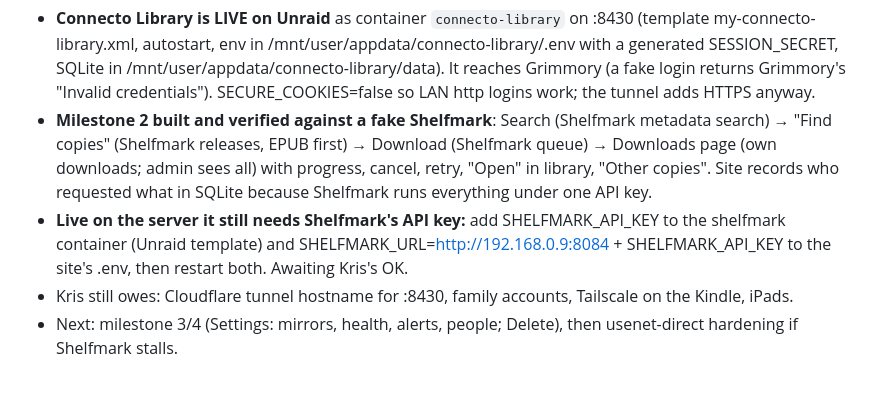
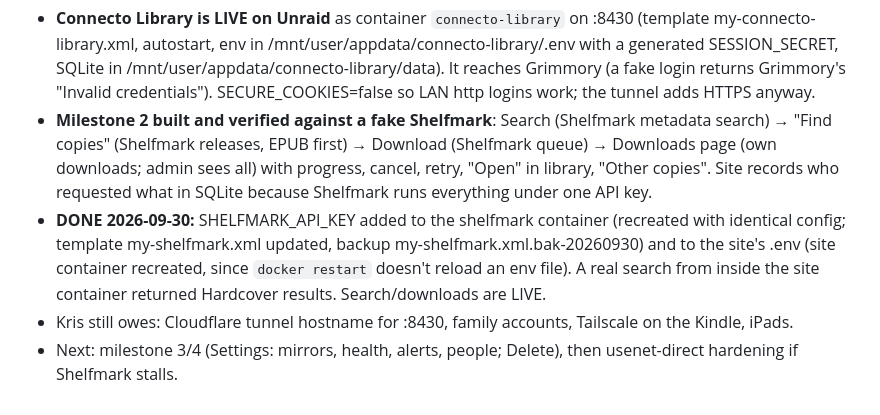
Before and after one commit to krisboho/connecto-library, a Markdown page: RESEARCH.md, the part around the change. Rendered like a GitHub page.

Commit message:
Notes: Shelfmark key live
Co-Authored-By: Claude Fable 5.1 <noreply@anthropic.com>

```diff
--- a/RESEARCH.md
+++ b/RESEARCH.md
@@ -298,6 +298,6 @@ Read-only SSH over the `unraid` alias, using key ~/.ssh/claude_unraid.
 ## Status 2026-09-30 (evening): deployed + milestone 2 built
 - **Connecto Library is LIVE on Unraid** as container `connecto-library` on :8430 (template my-connecto-library.xml, autostart, env in /mnt/user/appdata/connecto-library/.env with a generated SESSION_SECRET, SQLite in /mnt/user/appdata/connecto-library/data). It reaches Grimmory (a fake login returns Grimmory's "Invalid credentials"). SECURE_COOKIES=false so LAN http logins work; the tunnel adds HTTPS anyway.
 - **Milestone 2 built and verified against a fake Shelfmark**: Search (Shelfmark metadata search) → "Find copies" (Shelfmark releases, EPUB first) → Download (Shelfmark queue) → Downloads page (own downloads; admin sees all) with progress, cancel, retry, "Open" in library, "Other copies". Site records who requested what in SQLite because Shelfmark runs everything under one API key.
-- **Live on the server it still needs Shelfmark's API key:** add SHELFMARK_API_KEY to the shelfmark container (Unraid template) and SHELFMARK_URL=http://192.168.0.9:8084 + SHELFMARK_API_KEY to the site's .env, then restart both. Awaiting Kris's OK.
+- **DONE 2026-09-30:** SHELFMARK_API_KEY added to the shelfmark container (recreated with identical config; template my-shelfmark.xml updated, backup my-shelfmark.xml.bak-20260930) and to the site's .env (site container recreated, since `docker restart` doesn't reload an env file). A real search from inside the site container returned Hardcover results. Search/downloads are LIVE.
 - Kris still owes: Cloudflare tunnel hostname for :8430, family accounts, Tailscale on the Kindle, iPads.
 - Next: milestone 3/4 (Settings: mirrors, health, alerts, people; Delete), then usenet-direct hardening if Shelfmark stalls.
```
